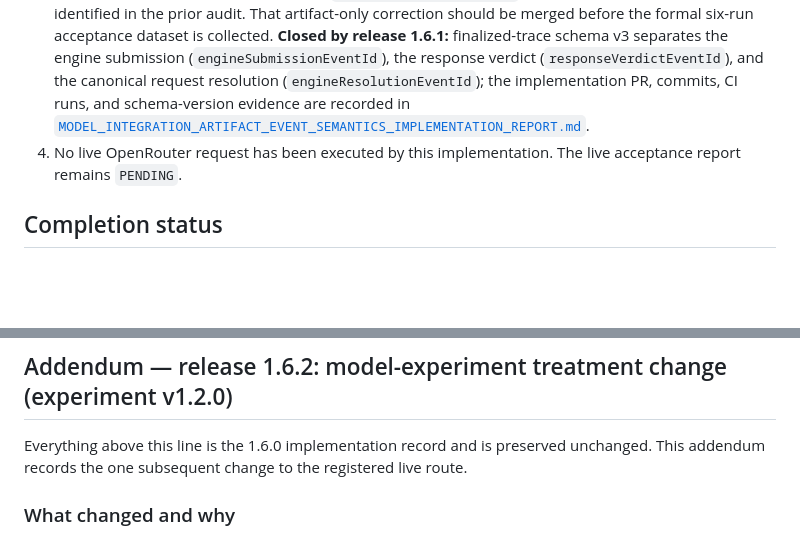
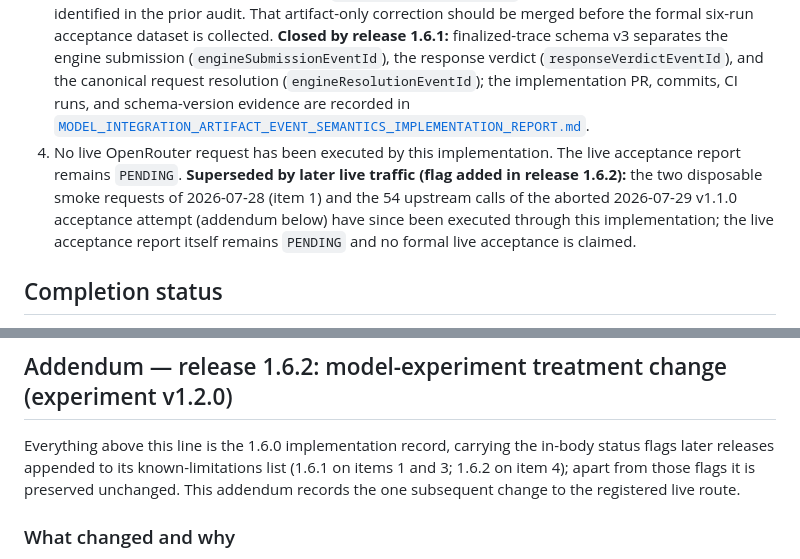
Before and after one commit to 186F/thelastmeal, a Markdown page: documentation/OPENROUTER_INTEGRATION_IMPLEMENTATION_REPORT.md, 2 parts joined by grey strips. Drawn GitHub-style; blank space fills up the shorter version.

Commit message:
Flag stale known-limitation 4 in the OpenRouter report
Review follow-up: limitation 4 ("no live OpenRouter request has been
executed") predates the 2026-07-28 smoke traffic and is amplified by the
1.6.2 addendum recording the 54-call aborted attempt. Apply the file's
own convention (1.6.1 flags on items 1 and 3): a bold in-body flag naming
the superseding live traffic, and make the addendum's framing sentence
precise about which in-body flags later releases appended.

Co-Authored-By: Claude Opus 5 (1M context) <noreply@anthropic.com>
Claude-Session: https://claude.ai/code/session_01E2BAkd1DeDkfdZeSC88VeH

```diff
--- a/documentation/OPENROUTER_INTEGRATION_IMPLEMENTATION_REPORT.md
+++ b/documentation/OPENROUTER_INTEGRATION_IMPLEMENTATION_REPORT.md
@@ -290,7 +290,7 @@ The live acceptance report must record the requested model, returned model ident
 1. OpenRouter's Responses API is beta; one disposable live smoke request is required before formal collection. **Satisfied 2026-07-28:** the disposable smoke test was executed after merge — a first request failed on an upstream 429 shared-pool rate limit, the second passed — and both attempts are recorded as non-formal evidence in [`MODEL_INTEGRATION_MILESTONE_001_LIVE_ACCEPTANCE_REPORT.md`](MODEL_INTEGRATION_MILESTONE_001_LIVE_ACCEPTANCE_REPORT.md).
 2. Router metadata is additive and may be absent in some early API-edge or cache/error cases. The integration decodes it permissively and never lets metadata absence affect canonical simulation behavior.
 3. The existing finalized-trace field named `engineResolutionEventId` still carries the pre-1.6.0 semantics identified in the prior audit. That artifact-only correction should be merged before the formal six-run acceptance dataset is collected. **Closed by release 1.6.1:** finalized-trace schema v3 separates the engine submission (`engineSubmissionEventId`), the response verdict (`responseVerdictEventId`), and the canonical request resolution (`engineResolutionEventId`); the implementation PR, commits, CI runs, and schema-version evidence are recorded in [`MODEL_INTEGRATION_ARTIFACT_EVENT_SEMANTICS_IMPLEMENTATION_REPORT.md`](MODEL_INTEGRATION_ARTIFACT_EVENT_SEMANTICS_IMPLEMENTATION_REPORT.md).
-4. No live OpenRouter request has been executed by this implementation. The live acceptance report remains `PENDING`.
+4. No live OpenRouter request has been executed by this implementation. The live acceptance report remains `PENDING`. **Superseded by later live traffic (flag added in release 1.6.2):** the two disposable smoke requests of 2026-07-28 (item 1) and the 54 upstream calls of the aborted 2026-07-29 v1.1.0 acceptance attempt (addendum below) have since been executed through this implementation; the live acceptance report itself remains `PENDING` and no formal live acceptance is claimed.
 
 ## Completion status
 
@@ -317,9 +317,11 @@ Both CI runs executed the required clean-checkout job, including the full determ
 
 ## Addendum — release 1.6.2: model-experiment treatment change (experiment v1.2.0)
 
-Everything above this line is the 1.6.0 implementation record and is preserved
-unchanged. This addendum records the one subsequent change to the registered
-live route.
+Everything above this line is the 1.6.0 implementation record, carrying the
+in-body status flags later releases appended to its known-limitations list
+(1.6.1 on items 1 and 3; 1.6.2 on item 4); apart from those flags it is
+preserved unchanged. This addendum records the one subsequent change to the
+registered live route.
 
 ### What changed and why
 
```
